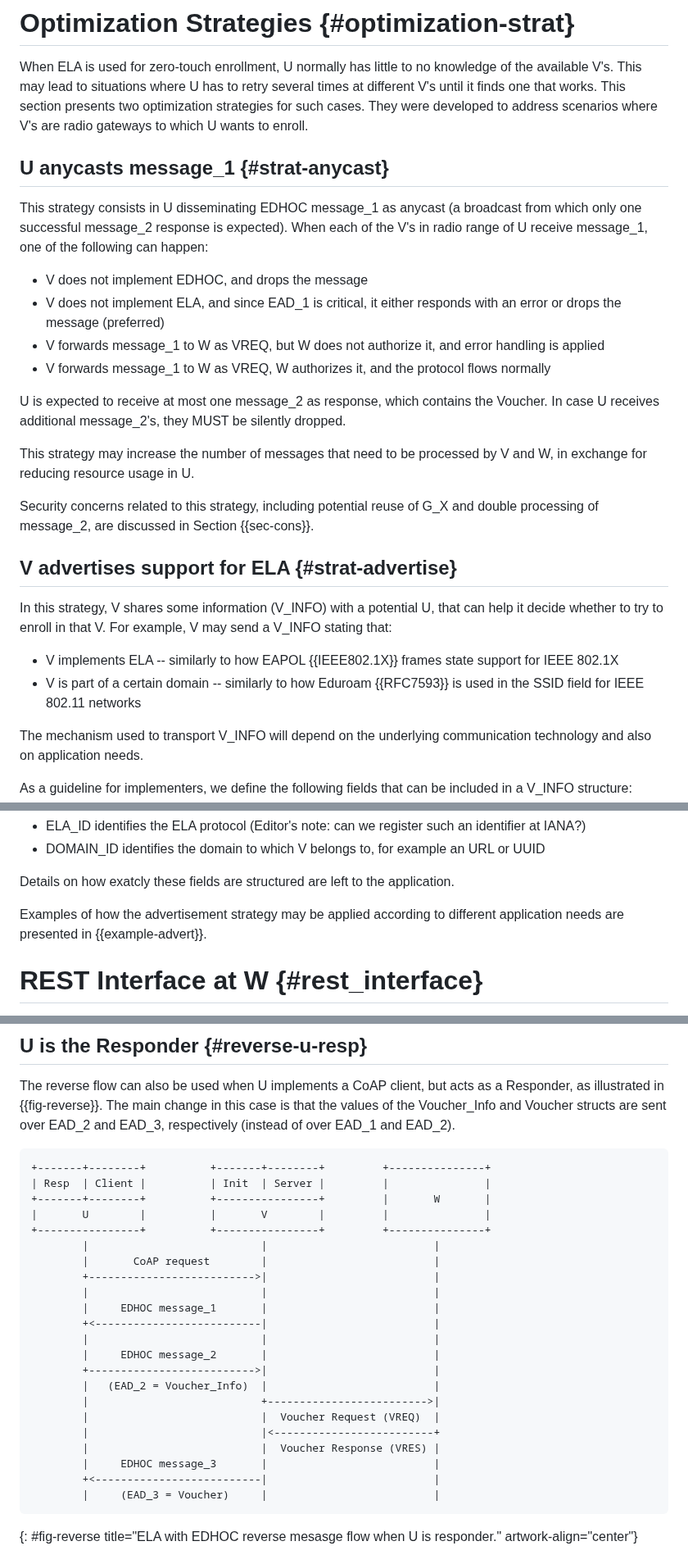
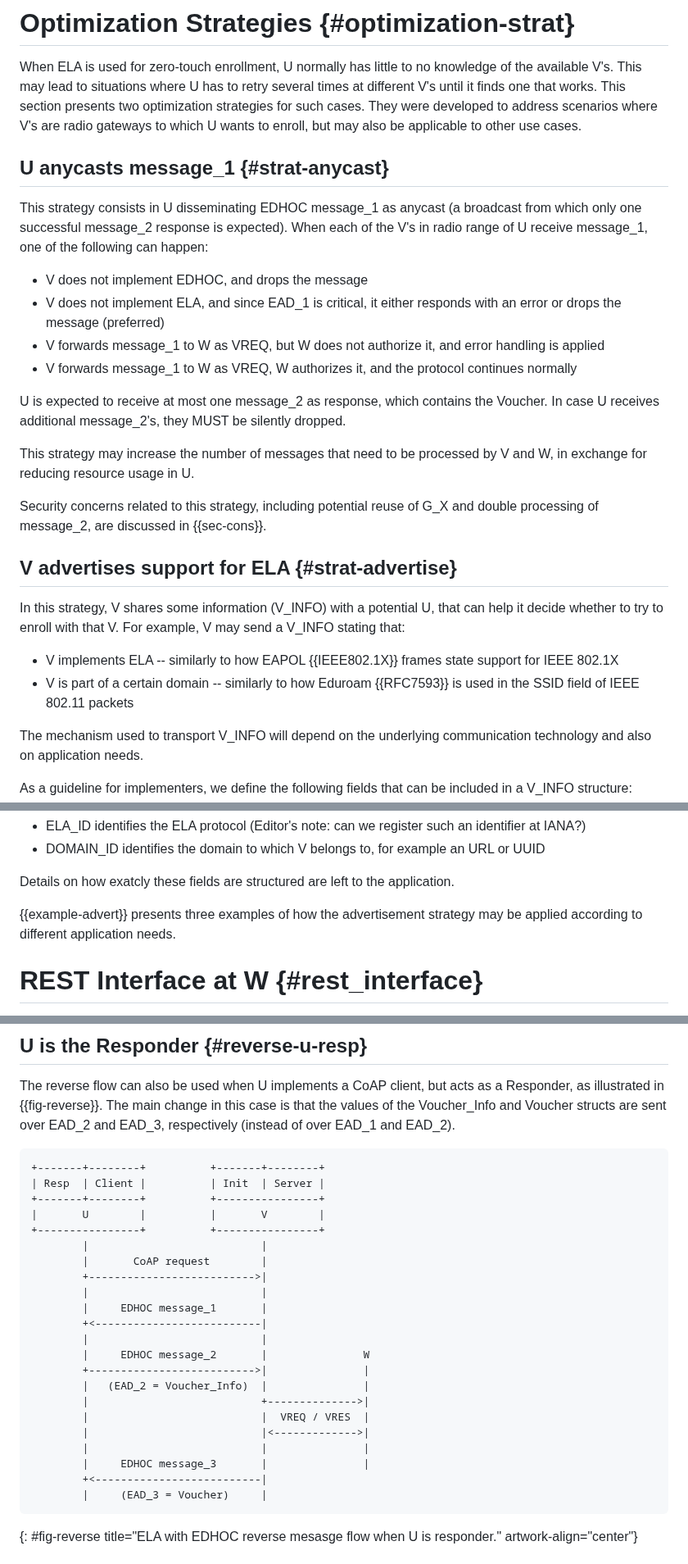
Before and after one commit to lake-wg/authz, a Markdown page: draft-ietf-lake-authz.md, 3 parts joined by grey strips. Shown at 82% size. Drawn GitHub-style.

Commit message:
Small improvements on advertisement strategies

```diff
--- a/draft-ietf-lake-authz.md
+++ b/draft-ietf-lake-authz.md
@@ -710,7 +710,7 @@ where
 When ELA is used for zero-touch enrollment, U normally has little to no knowledge of the available V's.
 This may lead to situations where U has to retry several times at different V's until it finds one that works.
 This section presents two optimization strategies for such cases.
-They were developed to address scenarios where V's are radio gateways to which U wants to enroll.
+They were developed to address scenarios where V's are radio gateways to which U wants to enroll, but may also be applicable to other use cases.
 
 ## U anycasts message_1 {#strat-anycast}
 
@@ -720,22 +720,22 @@ When each of the V's in radio range of U receive message_1, one of the following
 - V does not implement EDHOC, and drops the message
 - V does not implement ELA, and since EAD_1 is critical, it either responds with an error or drops the message (preferred)
 - V forwards message_1 to W as VREQ, but W does not authorize it, and error handling is applied
-- V forwards message_1 to W as VREQ, W authorizes it, and the protocol flows normally
+- V forwards message_1 to W as VREQ, W authorizes it, and the protocol continues normally
 
 U is expected to receive at most one message_2 as response, which contains the Voucher.
 In case U receives additional message_2's, they MUST be silently dropped.
 
 This strategy may increase the number of messages that need to be processed by V and W, in exchange for reducing resource usage in U.
 
-Security concerns related to this strategy, including potential reuse of G_X and double processing of message_2, are discussed in Section {{sec-cons}}.
+Security concerns related to this strategy, including potential reuse of G_X and double processing of message_2, are discussed in {{sec-cons}}.
 
 ## V advertises support for ELA {#strat-advertise}
 
-In this strategy, V shares some information (V_INFO) with a potential U, that can help it decide whether to try to enroll in that V.
+In this strategy, V shares some information (V_INFO) with a potential U, that can help it decide whether to try to enroll with that V.
 For example, V may send a V_INFO stating that:
 
 - V implements ELA -- similarly to how EAPOL {{IEEE802.1X}} frames state support for IEEE 802.1X
-- V is part of a certain domain -- similarly to how Eduroam {{RFC7593}} is used in the SSID field for IEEE 802.11 networks
+- V is part of a certain domain -- similarly to how Eduroam {{RFC7593}} is used in the SSID field of IEEE 802.11 packets
 
 The mechanism used to transport V_INFO will depend on the underlying communication technology and also on application needs.
 
@@ -753,8 +753,7 @@ Where:
 
 Details on how exatcly these fields are structured are left to the application.
 
-Examples of how the advertisement strategy may be applied according to different application needs are presented in {{example-advert}}.
-
+{{example-advert}} presents three examples of how the advertisement strategy may be applied according to different application needs.
 
 # REST Interface at W {#rest_interface}
 
@@ -948,28 +947,28 @@ The reverse flow can also be used when U implements a CoAP client, but acts as a
 The main change in this case is that the values of the Voucher_Info and Voucher structs are sent over EAD_2 and EAD_3, respectively (instead of over EAD_1 and EAD_2).
 
 ~~~~~~~~~~~ aasvg
-+-------+--------+          +-------+--------+         +---------------+
-| Resp  | Client |          | Init  | Server |         |               |
-+-------+--------+          +----------------+         |       W       |
-|       U        |          |       V        |         |               |
-+----------------+          +----------------+         +---------------+
-        |                           |                          |
-        |       CoAP request        |                          |
-        +-------------------------->|                          |
-        |                           |                          |
-        |     EDHOC message_1       |                          |
-        +<--------------------------|                          |
-        |                           |                          |
-        |     EDHOC message_2       |                          |
-        +-------------------------->|                          |
-        |   (EAD_2 = Voucher_Info)  |                          |
-        |                           +------------------------->|
-        |                           |  Voucher Request (VREQ)  |
-        |                           |<-------------------------+
-        |                           |  Voucher Response (VRES) |
-        |     EDHOC message_3       |                          |
-        +<--------------------------|                          |
-        |     (EAD_3 = Voucher)     |                          |
++-------+--------+          +-------+--------+
+| Resp  | Client |          | Init  | Server |
++-------+--------+          +----------------+
+|       U        |          |       V        |
++----------------+          +----------------+
+        |                           |
+        |       CoAP request        |
+        +-------------------------->|
+        |                           |
+        |     EDHOC message_1       |
+        +<--------------------------|
+        |                           |
+        |     EDHOC message_2       |               W
+        +-------------------------->|               |
+        |   (EAD_2 = Voucher_Info)  |               |
+        |                           +-------------->|
+        |                           |  VREQ / VRES  |
+        |                           |<------------->|
+        |                           |               |
+        |     EDHOC message_3       |               |
+        +<--------------------------|
+        |     (EAD_3 = Voucher)     |
 ~~~~~~~~~~~
 {: #fig-reverse title="ELA with EDHOC reverse mesasge flow when U is responder." artwork-align="center"}
 
```
